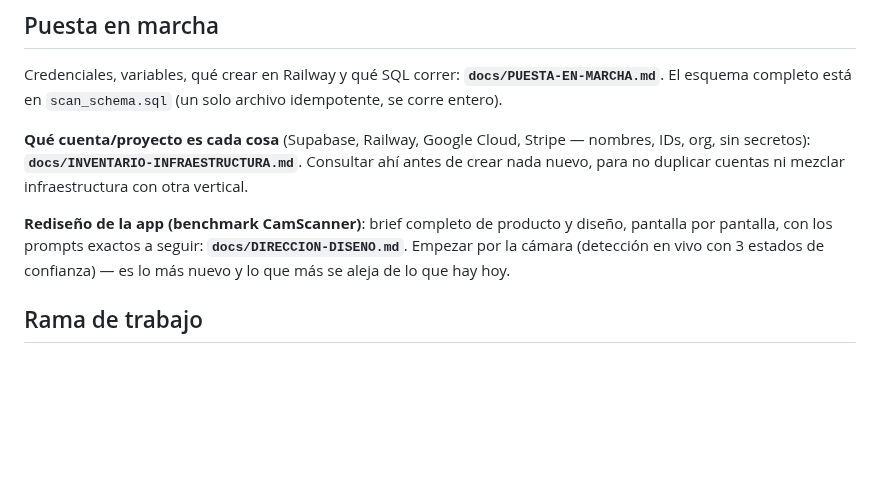
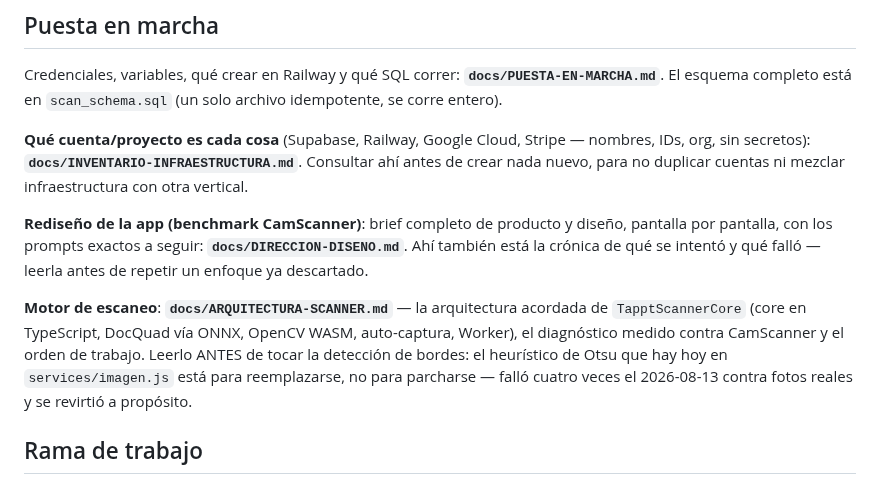
Before and after one commit to alejandrosoriaa-tappt/Tappt-Scan, a Markdown page: CLAUDE.md, the part around the change. GitHub-like rendering; blank space fills up the shorter version.

```diff
--- a/CLAUDE.md
+++ b/CLAUDE.md
@@ -243,9 +243,16 @@ infraestructura con otra vertical.
 
 **Rediseño de la app (benchmark CamScanner)**: brief completo de producto
 y diseño, pantalla por pantalla, con los prompts exactos a seguir:
-**`docs/DIRECCION-DISENO.md`**. Empezar por la cámara (detección en vivo
-con 3 estados de confianza) — es lo más nuevo y lo que más se aleja de lo
-que hay hoy.
+**`docs/DIRECCION-DISENO.md`**. Ahí también está la crónica de qué se
+intentó y qué falló — leerla antes de repetir un enfoque ya descartado.
+
+**Motor de escaneo**: **`docs/ARQUITECTURA-SCANNER.md`** — la arquitectura
+acordada de `TapptScannerCore` (core en TypeScript, DocQuad vía ONNX,
+OpenCV WASM, auto-captura, Worker), el diagnóstico medido contra
+CamScanner y el orden de trabajo. Leerlo ANTES de tocar la detección de
+bordes: el heurístico de Otsu que hay hoy en `services/imagen.js` está
+para reemplazarse, no para parcharse — falló cuatro veces el 2026-08-13
+contra fotos reales y se revirtió a propósito.
 
 ## Rama de trabajo
 
```
Also changed, not shown: docs/ARQUITECTURA-SCANNER.md (added, +266 -0 lines).
